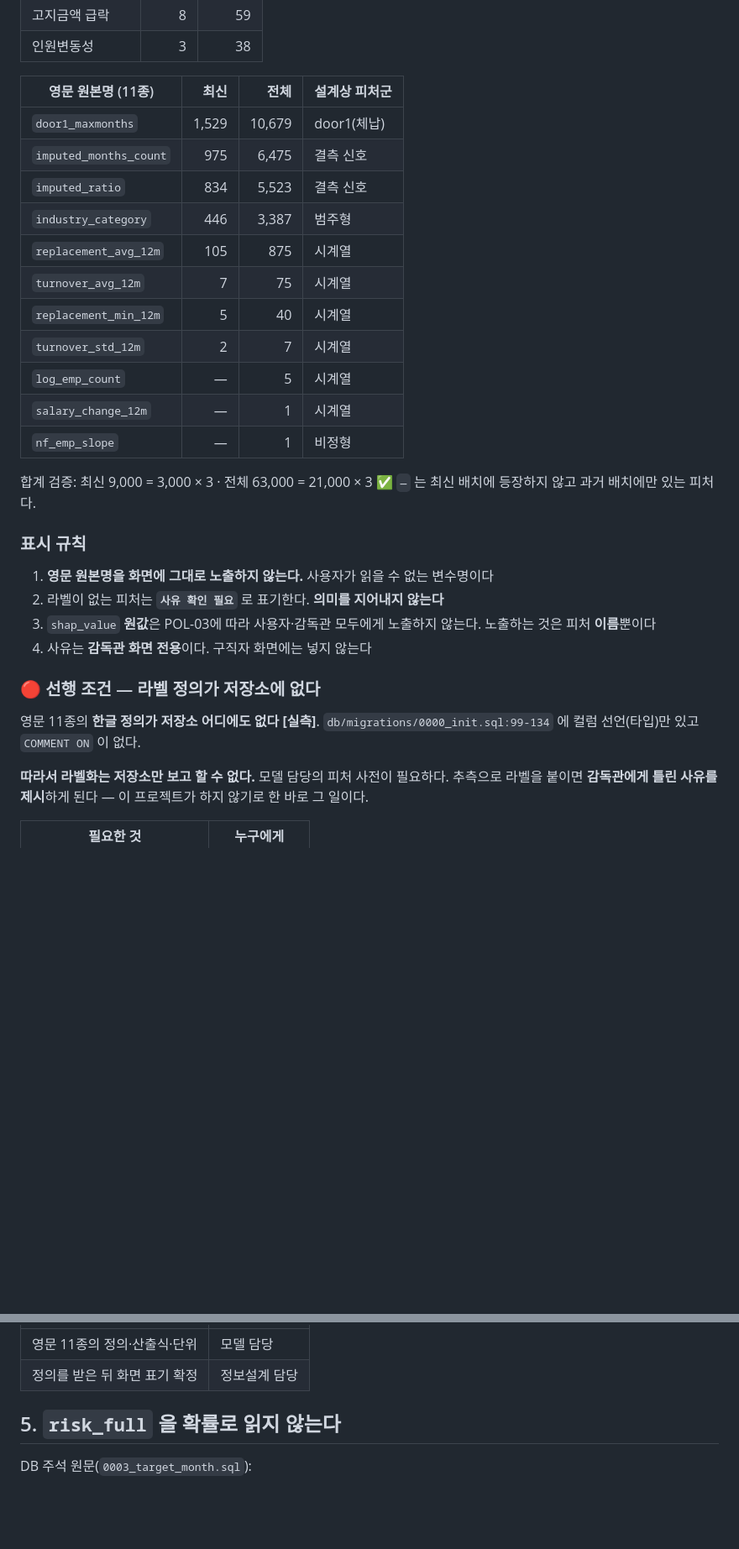
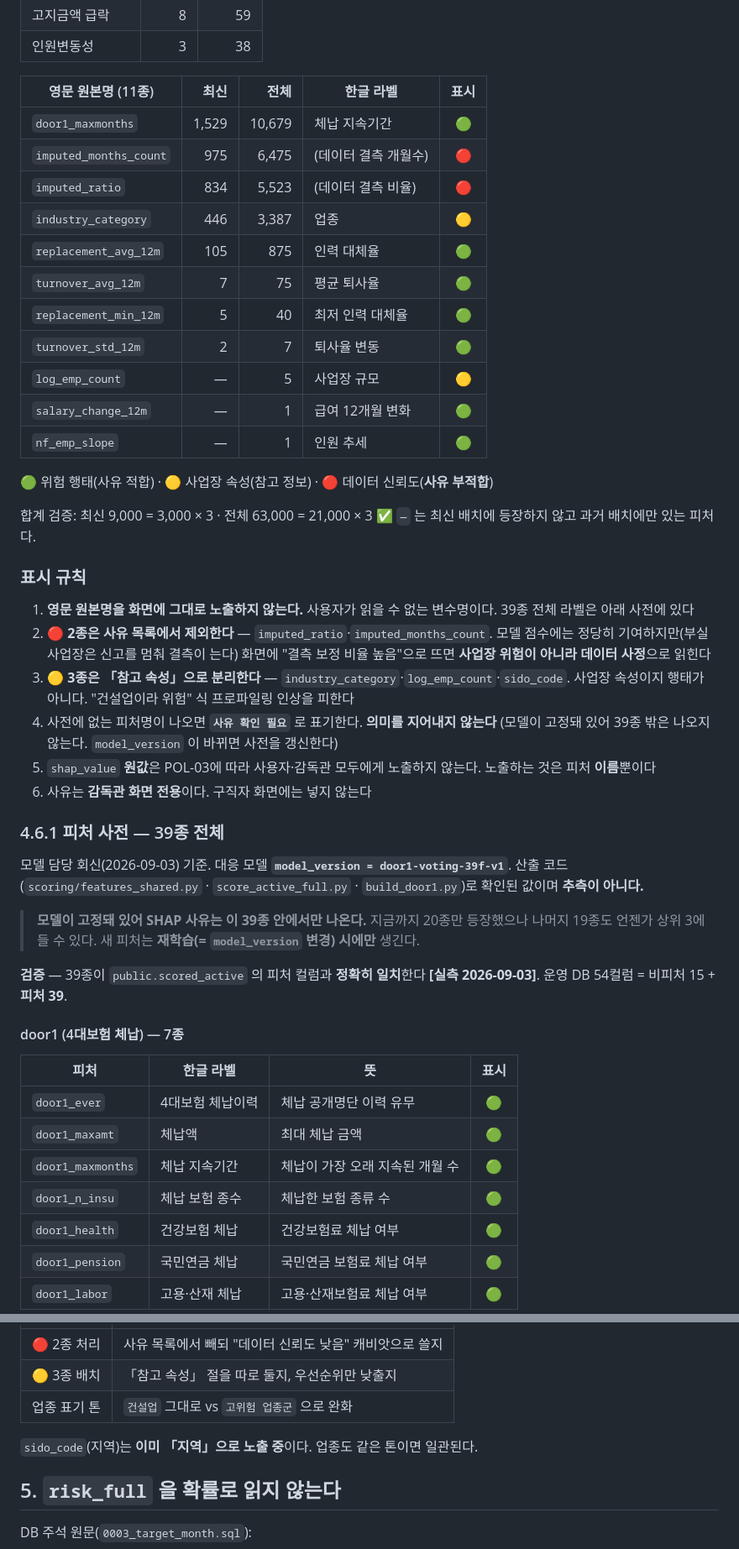
Before and after one commit to SeD-ShallweData/2nd_Side2026_Project, a Markdown page: docs/data-contract/wage-risk.md, 2 parts joined by grey strips. Shown at 84% size. GitHub-like rendering; blank space fills up the shorter version.

```diff
--- a/docs/data-contract/wage-risk.md
+++ b/docs/data-contract/wage-risk.md
@@ -230,38 +230,62 @@ DB 주석: **`scored_active.risk_tier` 와 다른 척도다 — 같은 단어로
 | 고지금액 급락 | 8 | 59 |
 | 인원변동성 | 3 | 38 |
 
-| 영문 원본명 (11종) | 최신 | 전체 | 설계상 피처군 |
-| --- | ---: | ---: | --- |
-| `door1_maxmonths` | 1,529 | 10,679 | door1(체납) |
-| `imputed_months_count` | 975 | 6,475 | 결측 신호 |
-| `imputed_ratio` | 834 | 5,523 | 결측 신호 |
-| `industry_category` | 446 | 3,387 | 범주형 |
-| `replacement_avg_12m` | 105 | 875 | 시계열 |
-| `turnover_avg_12m` | 7 | 75 | 시계열 |
-| `replacement_min_12m` | 5 | 40 | 시계열 |
-| `turnover_std_12m` | 2 | 7 | 시계열 |
-| `log_emp_count` | — | 5 | 시계열 |
-| `salary_change_12m` | — | 1 | 시계열 |
-| `nf_emp_slope` | — | 1 | 비정형 |
+| 영문 원본명 (11종) | 최신 | 전체 | **한글 라벨** | 표시 |
+| --- | ---: | ---: | --- | :-: |
+| `door1_maxmonths` | 1,529 | 10,679 | 체납 지속기간 | 🟢 |
+| `imputed_months_count` | 975 | 6,475 | (데이터 결측 개월수) | 🔴 |
+| `imputed_ratio` | 834 | 5,523 | (데이터 결측 비율) | 🔴 |
+| `industry_category` | 446 | 3,387 | 업종 | 🟡 |
+| `replacement_avg_12m` | 105 | 875 | 인력 대체율 | 🟢 |
+| `turnover_avg_12m` | 7 | 75 | 평균 퇴사율 | 🟢 |
+| `replacement_min_12m` | 5 | 40 | 최저 인력 대체율 | 🟢 |
+| `turnover_std_12m` | 2 | 7 | 퇴사율 변동 | 🟢 |
+| `log_emp_count` | — | 5 | 사업장 규모 | 🟡 |
+| `salary_change_12m` | — | 1 | 급여 12개월 변화 | 🟢 |
+| `nf_emp_slope` | — | 1 | 인원 추세 | 🟢 |
+
+🟢 위험 행태(사유 적합) · 🟡 사업장 속성(참고 정보) · 🔴 데이터 신뢰도(**사유 부적합**)
 
 합계 검증: 최신 9,000 = 3,000 × 3 · 전체 63,000 = 21,000 × 3 ✅
 `—` 는 최신 배치에 등장하지 않고 과거 배치에만 있는 피처다.
 
 ### 표시 규칙
 
-1. **영문 원본명을 화면에 그대로 노출하지 않는다.** 사용자가 읽을 수 없는 변수명이다
-2. 라벨이 없는 피처는 **`사유 확인 필요`** 로 표기한다. **의미를 지어내지 않는다**
+1. **영문 원본명을 화면에 그대로 노출하지 않는다.** 사용자가 읽을 수 없는 변수명이다.
+   39종 전체 라벨은 아래 사전에 있다
+2. **🔴 2종은 사유 목록에서 제외한다** — `imputed_ratio`·`imputed_months_count`.
+   모델 점수에는 정당히 기여하지만(부실 사업장은 신고를 멈춰 결측이 는다)
+   화면에 "결측 보정 비율 높음"으로 뜨면 **사업장 위험이 아니라 데이터 사정**으로 읽힌다
+3. **🟡 3종은 「참고 속성」으로 분리한다** — `industry_category`·`log_emp_count`·`sido_code`.
+   사업장 속성이지 행태가 아니다. "건설업이라 위험" 식 프로파일링 인상을 피한다
+4. 사전에 없는 피처명이 나오면 **`사유 확인 필요`** 로 표기한다. **의미를 지어내지 않는다**
+   (모델이 고정돼 있어 39종 밖은 나오지 않는다. `model_version` 이 바뀌면 사전을 갱신한다)
 3. `shap_value` **원값**은 POL-03에 따라 사용자·감독관 모두에게 노출하지 않는다.
    노출하는 것은 피처 **이름**뿐이다
 4. 사유는 **감독관 화면 전용**이다. 구직자 화면에는 넣지 않는다
 
-### 🔴 선행 조건 — 라벨 정의가 저장소에 없다
+### 4.6.1 피처 사전 — 39종 전체
 
-영문 11종의 **한글 정의가 저장소 어디에도 없다** **[실측]**.
-`db/migrations/0000_init.sql:99-134` 에 컬럼 선언(타입)만 있고 `COMMENT ON` 이 없다.
+모델 담당 회신(2026-09-03) 기준. 대응 모델 **`model_version = door1-voting-39f-v1`**.
+산출 코드(`scoring/features_shared.py` · `score_active_full.py` · `build_door1.py`)로 확인된 값이며
+**추측이 아니다.**
 
-**따라서 라벨화는 저장소만 보고 할 수 없다.** 모델 담당의 피처 사전이 필요하다.
-추측으로 라벨을 붙이면 **감독관에게 틀린 사유를 제시**하게 된다 —
-이 프로젝트가 하지 않기로 한 바로 그 일이다.
+> **모델이 고정돼 있어 SHAP 사유는 이 39종 안에서만 나온다.**
+> 지금까지 20종만 등장했으나 나머지 19종도 언젠가 상위 3에 들 수 있다.
+> 새 피처는 **재학습(= `model_version` 변경) 시에만** 생긴다.
 
-| 필요한 것 | 누구에게 |
+**검증** — 39종이 `public.scored_active` 의 피처 컬럼과 **정확히 일치**한다 **[실측 2026-09-03]**.
+운영 DB 54컬럼 = 비피처 15 + **피처 39**.
+
+#### door1 (4대보험 체납) — 7종
+
+| 피처 | 한글 라벨 | 뜻 | 표시 |
+| --- | --- | --- | :-: |
+| `door1_ever` | 4대보험 체납이력 | 체납 공개명단 이력 유무 | 🟢 |
+| `door1_maxamt` | 체납액 | 최대 체납 금액 | 🟢 |
+| `door1_maxmonths` | 체납 지속기간 | 체납이 가장 오래 지속된 개월 수 | 🟢 |
+| `door1_n_insu` | 체납 보험 종수 | 체납한 보험 종류 수 | 🟢 |
+| `door1_health` | 건강보험 체납 | 건강보험료 체납 여부 | 🟢 |
+| `door1_pension` | 국민연금 체납 | 국민연금 보험료 체납 여부 | 🟢 |
+| `door1_labor` | 고용·산재 체납 | 고용·산재보험료 체납 여부 | 🟢 |
+
@@ -268,6 +357,9 @@ DB 주석: **`scored_active.risk_tier` 와 다른 척도다 — 같은 단어로
 | --- | --- |
-| 영문 11종의 정의·산출식·단위 | 모델 담당 |
-| 정의를 받은 뒤 화면 표기 확정 | 정보설계 담당 |
+| 🔴 2종 처리 | 사유 목록에서 빼되 "데이터 신뢰도 낮음" 캐비앗으로 쓸지 |
+| 🟡 3종 배치 | 「참고 속성」 절을 따로 둘지, 우선순위만 낮출지 |
+| 업종 표기 톤 | `건설업` 그대로 vs `고위험 업종군` 으로 완화 |
+
+`sido_code`(지역)는 **이미 「지역」으로 노출 중**이다. 업종도 같은 톤이면 일관된다.
 
 ## 5. `risk_full` 을 확률로 읽지 않는다
 
```
Also changed, not shown: other parts of docs/data-contract/wage-risk.md (+65 -0 lines).
